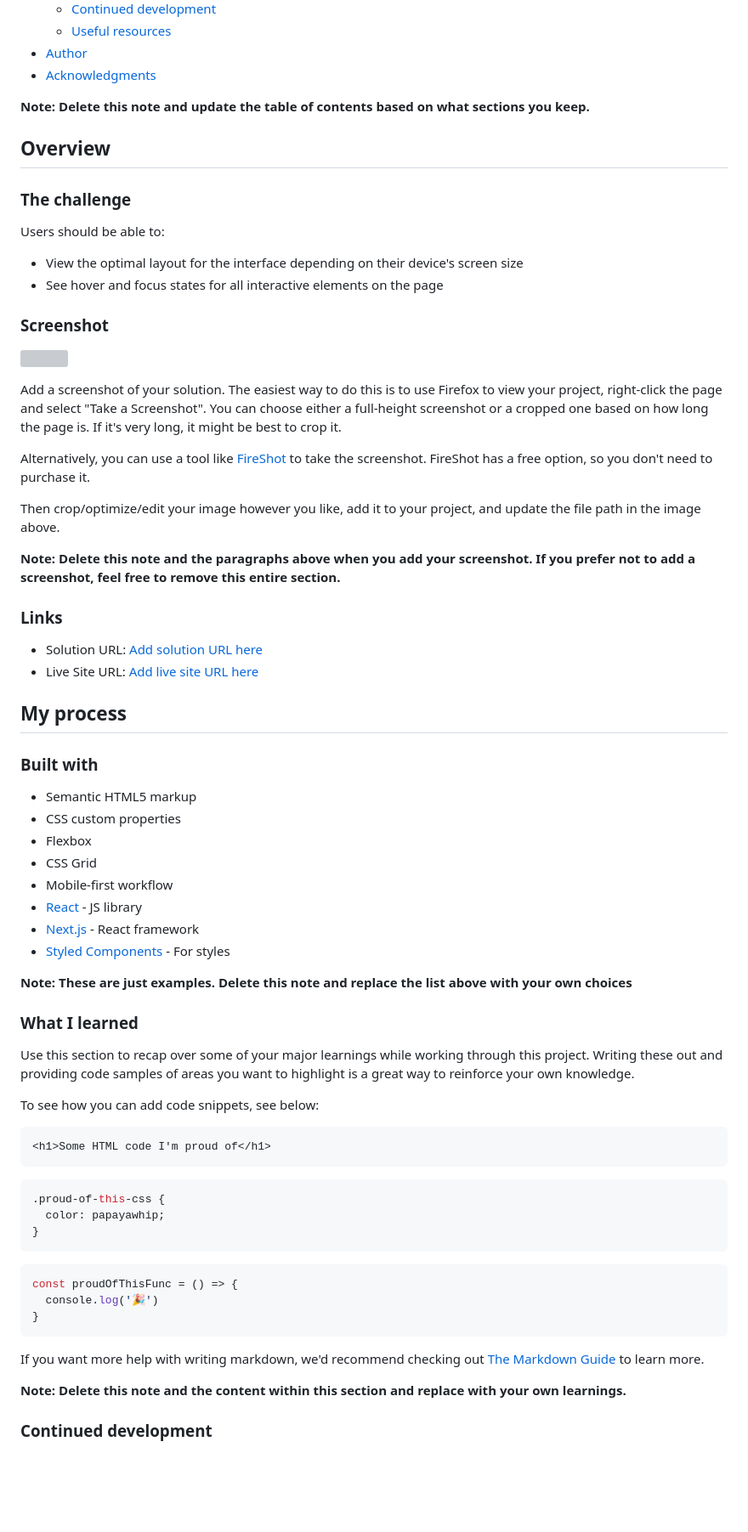
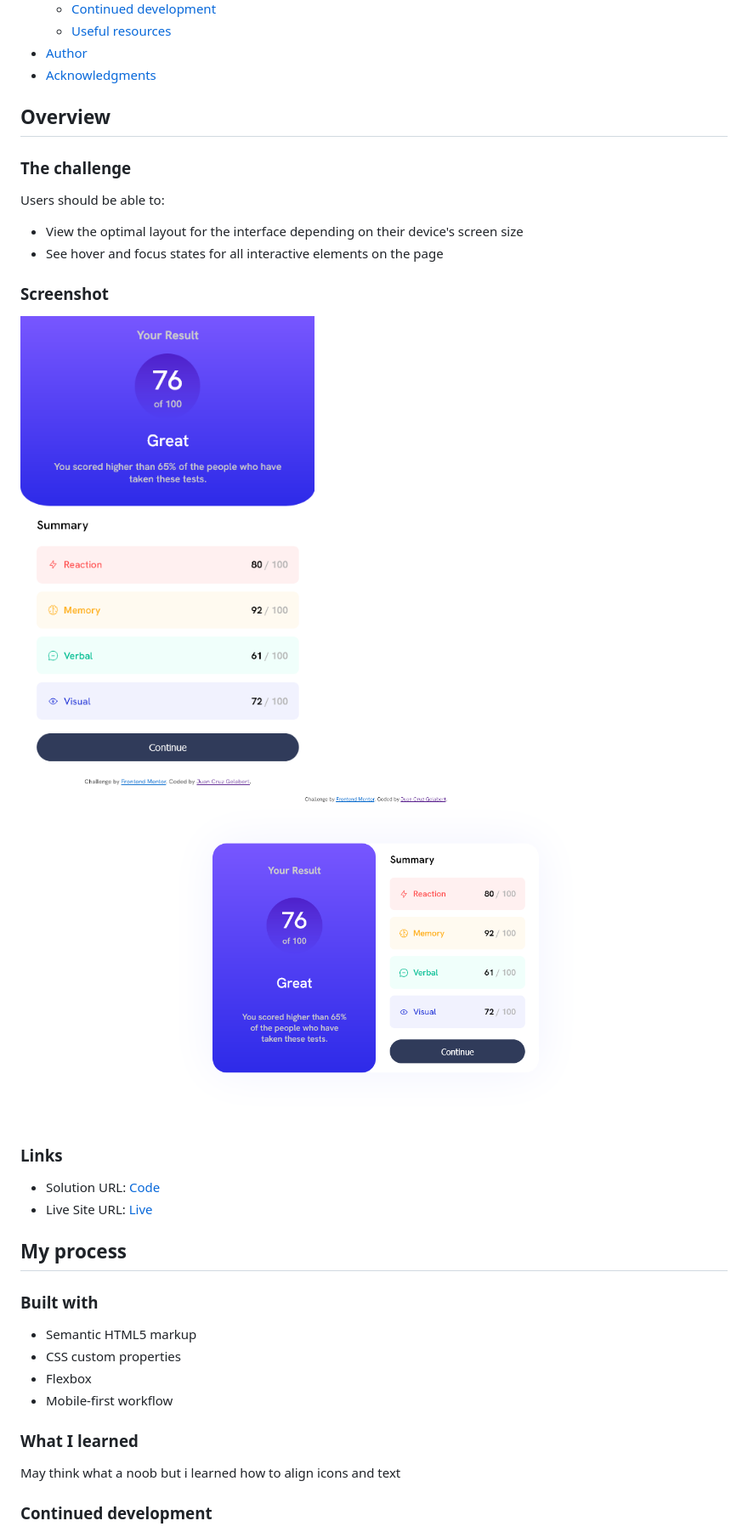
Before and after one commit to JuanGelabert/Results-Summary-Component, a Markdown page: README-template.md, the part around the change printed below. Shown: that part at 85% size. GitHub-like rendering; pictures changed too: assets/images/Desktop - Results summary component.png (added), assets/images/Mobile - Results summary component.png (added); blank space fills up the shorter version; grey boxes are pictures that could not be loaded.

Commit message:
Added README and screenshots

````diff
--- a/README-template.md
+++ b/README-template.md
@@ -16,7 +16,7 @@ This is a solution to the [Results summary component challenge on Frontend Mento
 - [Author](#author)
 - [Acknowledgments](#acknowledgments)
 
-**Note: Delete this note and update the table of contents based on what sections you keep.**
+
 
 ## Overview
 
@@ -29,20 +29,14 @@ Users should be able to:
 
 ### Screenshot
 
-![](./screenshot.jpg)
+![Mobile (max: 375px)](./assets/images/Mobile%20-%20Results%20summary%20component.png)
+![Desktop (min: 1440px)](./assets/images/Desktop%20-%20Results%20summary%20component.png)
 
-Add a screenshot of your solution. The easiest way to do this is to use Firefox to view your project, right-click the page and select "Take a Screenshot". You can choose either a full-height screenshot or a cropped one based on how long the page is. If it's very long, it might be best to crop it.
-
-Alternatively, you can use a tool like [FireShot](https://getfireshot.com/) to take the screenshot. FireShot has a free option, so you don't need to purchase it.
-
-Then crop/optimize/edit your image however you like, add it to your project, and update the file path in the image above.
-
-**Note: Delete this note and the paragraphs above when you add your screenshot. If you prefer not to add a screenshot, feel free to remove this entire section.**
 
 ### Links
 
-- Solution URL: [Add solution URL here](https://your-solution-url.com)
-- Live Site URL: [Add live site URL here](https://your-live-site-url.com)
+- Solution URL: [Code](https://www.frontendmentor.io/solutions/summary-card-layout-flexbox-3anW69_Whz)
+- Live Site URL: [Live](https://juangelabert.github.io/Results-Summary-Component/)
 
 ## My process
 
@@ -51,37 +45,11 @@ Then crop/optimize/edit your image however you like, add it to your project, and
 - Semantic HTML5 markup
 - CSS custom properties
 - Flexbox
-- CSS Grid
 - Mobile-first workflow
-- [React](https://reactjs.org/) - JS library
-- [Next.js](https://nextjs.org/) - React framework
-- [Styled Components](https://styled-components.com/) - For styles
-
-**Note: These are just examples. Delete this note and replace the list above with your own choices**
 
 ### What I learned
 
-Use this section to recap over some of your major learnings while working through this project. Writing these out and providing code samples of areas you want to highlight is a great way to reinforce your own knowledge.
-
-To see how you can add code snippets, see below:
-
-```html
-<h1>Some HTML code I'm proud of</h1>
-```
-```css
-.proud-of-this-css {
-  color: papayawhip;
-}
-```
-```js
-const proudOfThisFunc = () => {
-  console.log('🎉')
-}
-```
-
-If you want more help with writing markdown, we'd recommend checking out [The Markdown Guide](https://www.markdownguide.org/) to learn more.
-
-**Note: Delete this note and the content within this section and replace with your own learnings.**
+May think what a noob but i learned how to align icons and text
 
 ### Continued development
 
````
Also changed, not shown: other parts of README-template.md (+2 -21 lines).
